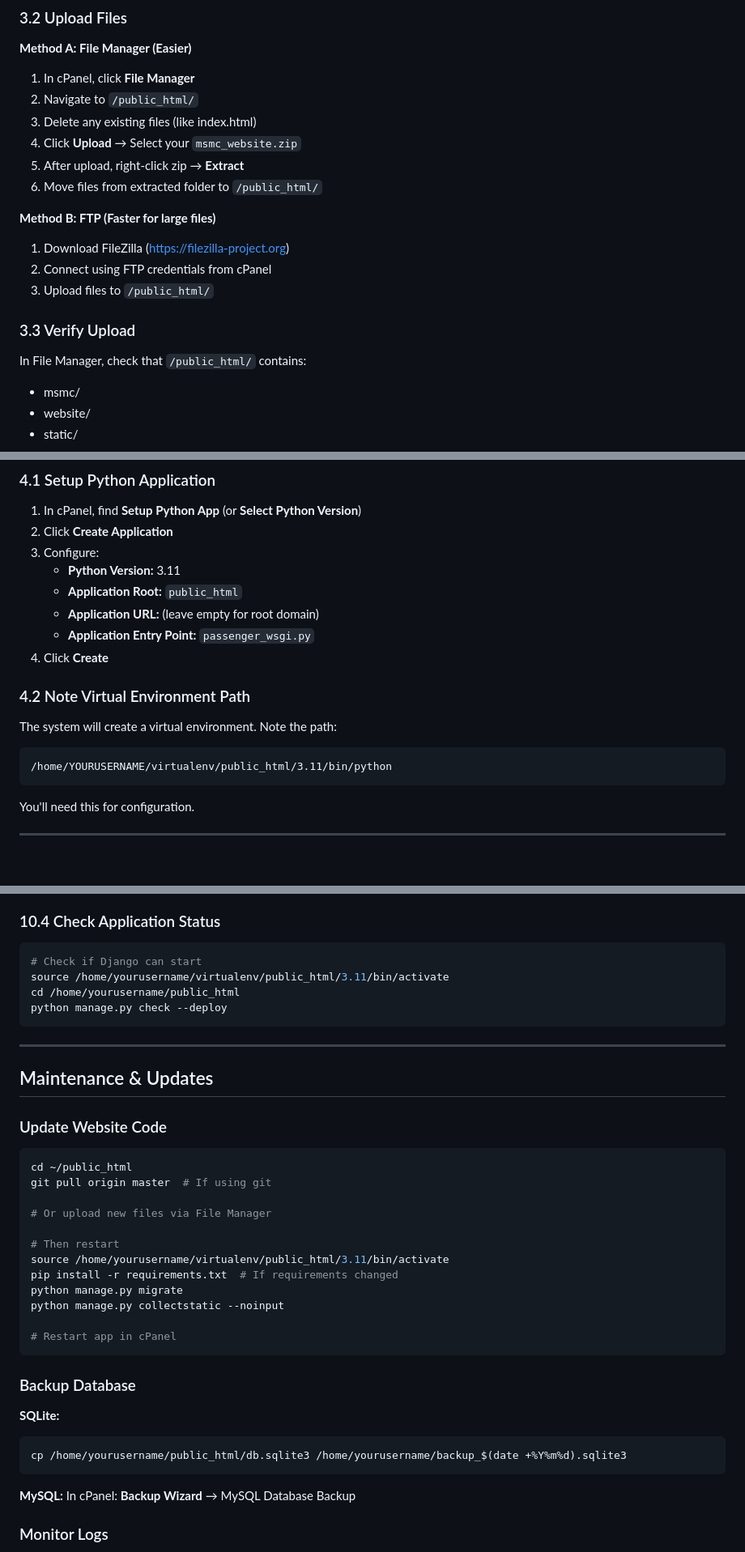
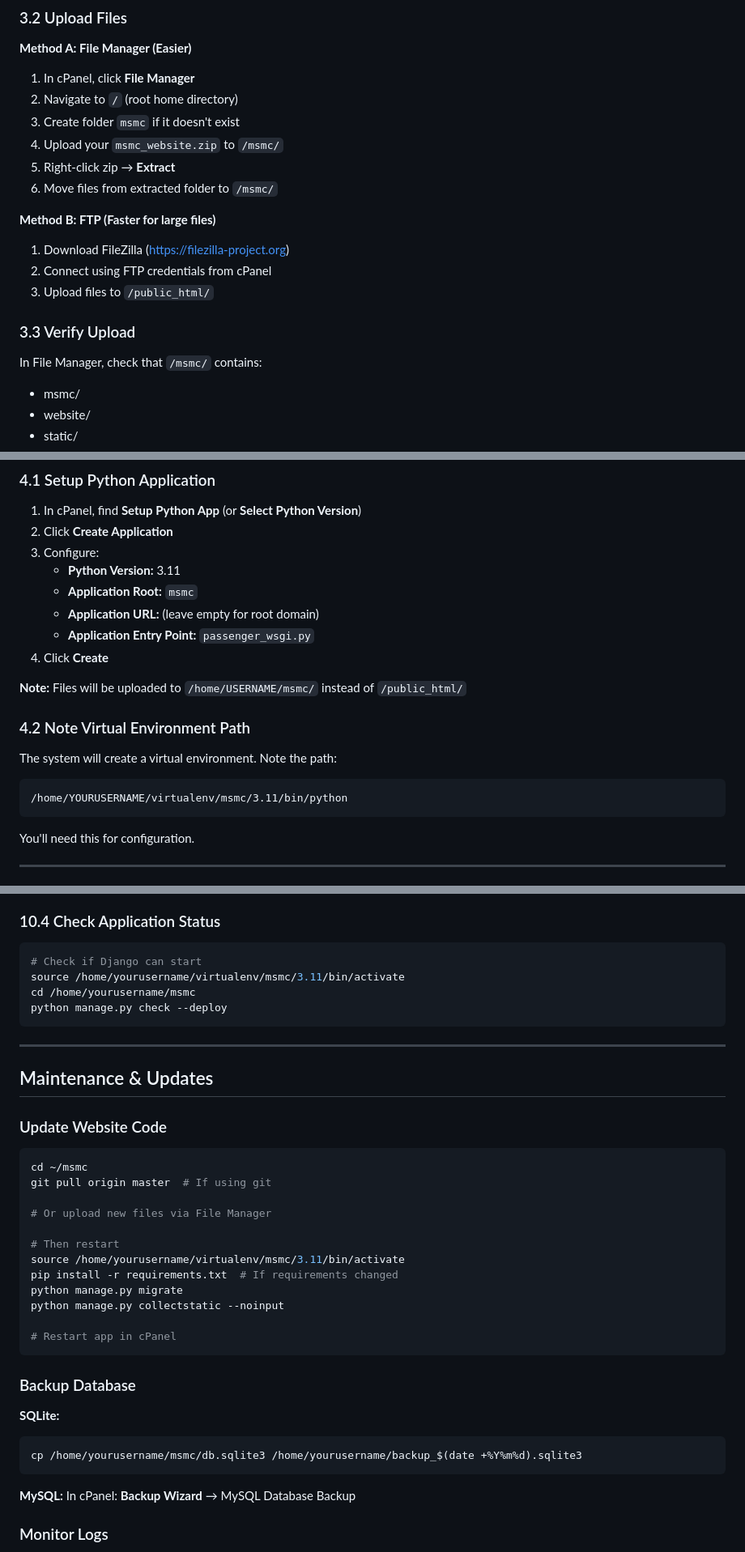
Before and after one commit to prameshchildrawa/women-cooperative-website, a Markdown page: DEPLOY_BABAL_DETAILED.md, 3 parts joined by grey strips. Shown at 81% size. Rendered like a GitHub page; blank space fills up the shorter version.

````diff
--- a/DEPLOY_BABAL_DETAILED.md
+++ b/DEPLOY_BABAL_DETAILED.md
@@ -198,11 +198,11 @@ Login to register.com.np (your domain registrar):
 ### 3.2 Upload Files
 **Method A: File Manager (Easier)**
 1. In cPanel, click **File Manager**
-2. Navigate to `/public_html/`
-3. Delete any existing files (like index.html)
-4. Click **Upload** → Select your `msmc_website.zip`
-5. After upload, right-click zip → **Extract**
-6. Move files from extracted folder to `/public_html/`
+2. Navigate to `/` (root home directory)
+3. Create folder `msmc` if it doesn't exist
+4. Upload your `msmc_website.zip` to `/msmc/`
+5. Right-click zip → **Extract**
+6. Move files from extracted folder to `/msmc/`
 
 **Method B: FTP (Faster for large files)**
 1. Download FileZilla (https://filezilla-project.org)
@@ -210,7 +210,7 @@ Login to register.com.np (your domain registrar):
 3. Upload files to `/public_html/`
 
 ### 3.3 Verify Upload
-In File Manager, check that `/public_html/` contains:
+In File Manager, check that `/msmc/` contains:
 - msmc/
 - website/
 - static/
@@ -230,15 +230,17 @@ In File Manager, check that `/public_html/` contains:
 2. Click **Create Application**
 3. Configure:
    - **Python Version:** 3.11
-   - **Application Root:** `public_html`
+   - **Application Root:** `msmc`
    - **Application URL:** (leave empty for root domain)
    - **Application Entry Point:** `passenger_wsgi.py`
 4. Click **Create**
 
+**Note:** Files will be uploaded to `/home/USERNAME/msmc/` instead of `/public_html/`
+
 ### 4.2 Note Virtual Environment Path
 The system will create a virtual environment. Note the path:
 ```
-/home/YOURUSERNAME/virtualenv/public_html/3.11/bin/python
+/home/YOURUSERNAME/virtualenv/msmc/3.11/bin/python
 ```
 
 You'll need this for configuration.
@@ -493,8 +495,8 @@ Check error logs in cPanel → **Error Logs**
 ### 10.4 Check Application Status
 ```bash
 # Check if Django can start
-source /home/yourusername/virtualenv/public_html/3.11/bin/activate
-cd /home/yourusername/public_html
+source /home/yourusername/virtualenv/msmc/3.11/bin/activate
+cd /home/yourusername/msmc
 python manage.py check --deploy
 ```
 
@@ -504,13 +506,13 @@ python manage.py check --deploy
 
 ### Update Website Code
 ```bash
-cd ~/public_html
+cd ~/msmc
 git pull origin master  # If using git
 
 # Or upload new files via File Manager
 
 # Then restart
-source /home/yourusername/virtualenv/public_html/3.11/bin/activate
+source /home/yourusername/virtualenv/msmc/3.11/bin/activate
 pip install -r requirements.txt  # If requirements changed
 python manage.py migrate
 python manage.py collectstatic --noinput
@@ -521,7 +523,7 @@ python manage.py collectstatic --noinput
 ### Backup Database
 **SQLite:**
 ```bash
-cp /home/yourusername/public_html/db.sqlite3 /home/yourusername/backup_$(date +%Y%m%d).sqlite3
+cp /home/yourusername/msmc/db.sqlite3 /home/yourusername/backup_$(date +%Y%m%d).sqlite3
 ```
 
 **MySQL:**
````
Also changed, not shown: other parts of DEPLOY_BABAL_DETAILED.md (+25 -25 lines).
